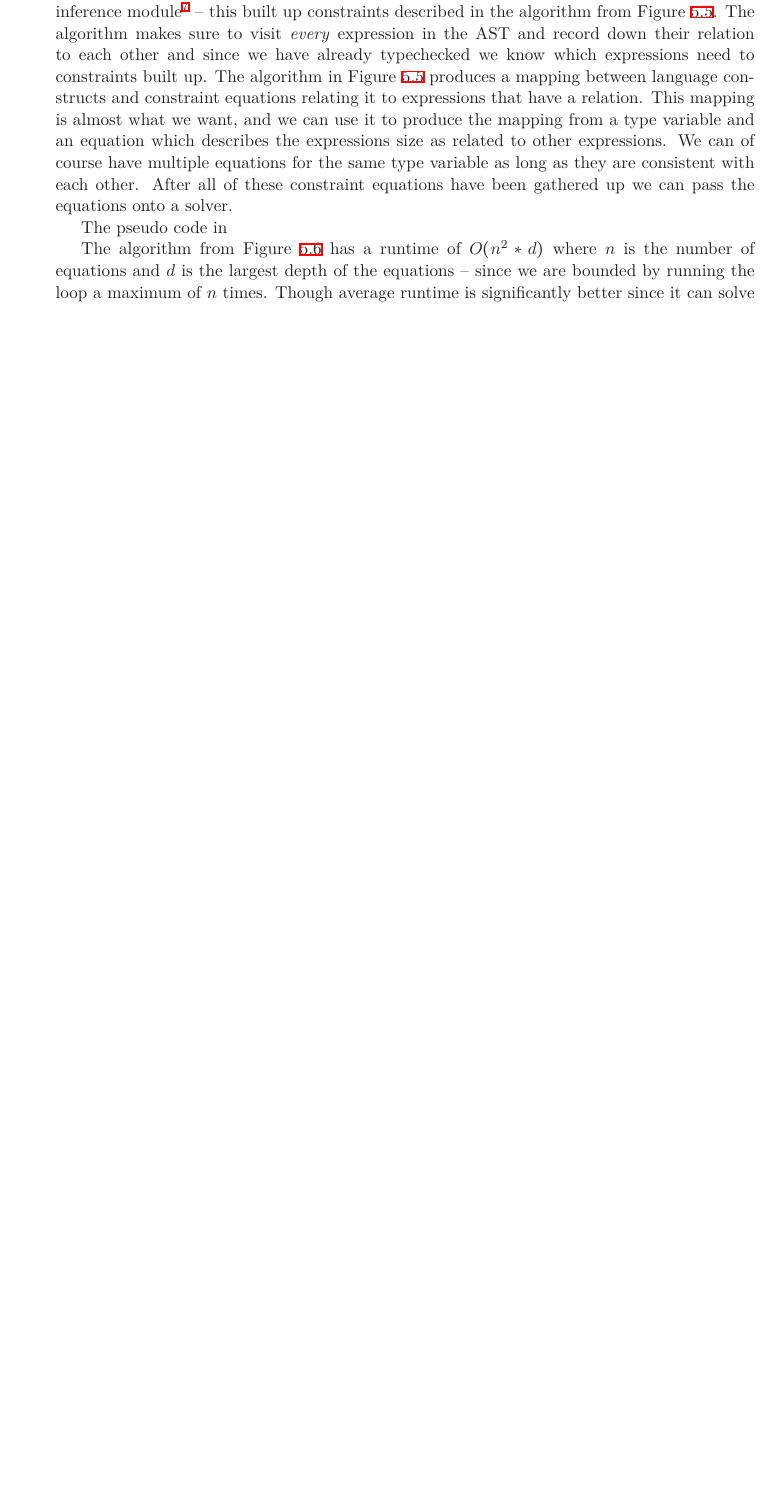
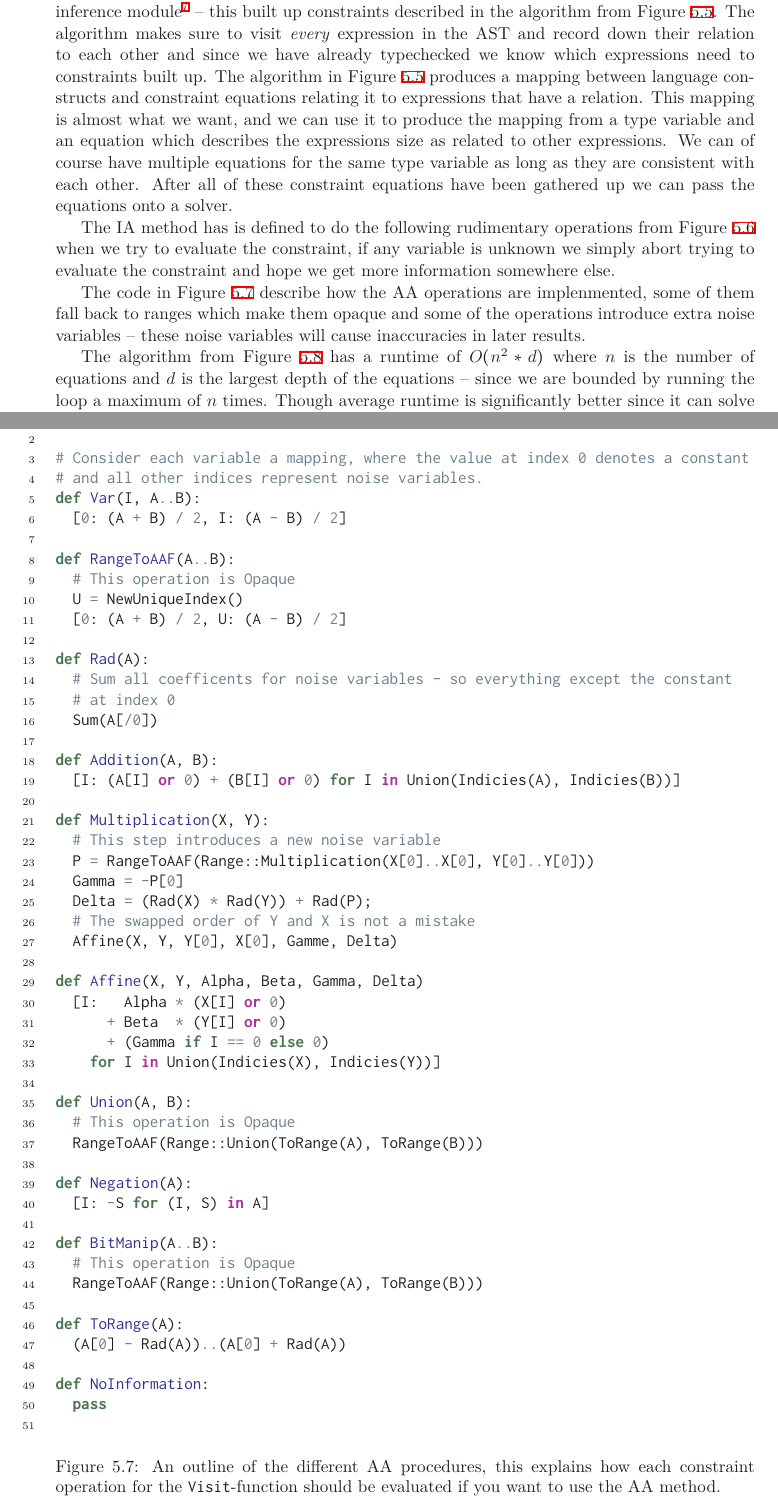
Before and after one commit to FredTheDino/thesis-spade-lang, a LaTeX thesis (documents/thesis.tex, which reads documents/results.tex): part of page 29 of 46 before the commit and two parts of pages 29 and 32 of 48 after it, the two joined at a grey line, cut so that both start at the same text, the shorter picture padded with empty space. Compiled offline with XeLaTeX; a LaTeX package or settings file that is missing is left out.

Commit message:
Add some information about the AA and IA operations

```diff
--- a/documents/results.tex
+++ b/documents/results.tex
@@ -228,4 +228,3 @@ def Visit(Construct):
 
 The idea for the implementation was to walk the entire AST a second time after typechecking had run and monomorphisation was completed -- each entity was given to the wordlength-inference module\cprotect\footnote{The wordlength-inference module was called \verb+spade-wordlength-inference+} -- this built up constraints described in the algorithm from Figure \ref{fig:AstWalker}. The algorithm makes sure to visit \textit{every} expression in the AST and record down their relation to each other and since we have already typechecked we know which expressions need to constraints built up. The algorithm in Figure \ref{fig:AstWalker} produces a mapping between language constructs and constraint equations relating it to expressions that have a relation. This mapping is almost what we want, and we can use it to produce the mapping from a type variable and an equation which describes the expressions size as related to other expressions. We can of course have multiple equations for the same type variable as long as they are consistent with each other. After all of these constraint equations have been gathered up we can pass the equations onto a solver.
 
-The pseudo code in
@@ -232,3 +262,67 @@ The pseudo code in
+\label{fig:IaInference}
+\end{figure}
+
+The IA method has is defined to do the following rudimentary operations from Figure \ref{fig:IaInference} when we try to evaluate the constraint, if any variable is unknown we simply abort trying to evaluate the constraint and hope we get more information somewhere else.
+
+\begin{figure}
+\begin{minted}[linenos]{python}
+# Definitions of the operations that are constructed by the Visit function
+
+# Consider each variable a mapping, where the value at index 0 denotes a constant
+# and all other indices represent noise variables.
+def Var(I, A..B):
+  [0: (A + B) / 2, I: (A - B) / 2]
+
+def RangeToAAF(A..B):
+  # This operation is Opaque
+  U = NewUniqueIndex()
+  [0: (A + B) / 2, U: (A - B) / 2]
+
+def Rad(A):
+  # Sum all coefficents for noise variables - so everything except the constant
+  # at index 0
+  Sum(A[/0])
+
+def Addition(A, B):
+  [I: (A[I] or 0) + (B[I] or 0) for I in Union(Indicies(A), Indicies(B))]
+
+def Multiplication(X, Y):
+  # This step introduces a new noise variable
+  P = RangeToAAF(Range::Multiplication(X[0]..X[0], Y[0]..Y[0]))
+  Gamma = -P[0]
+  Delta = (Rad(X) * Rad(Y)) + Rad(P);
+  # The swapped order of Y and X is not a mistake
+  Affine(X, Y, Y[0], X[0], Gamme, Delta)
+
+def Affine(X, Y, Alpha, Beta, Gamma, Delta)
+  [I:   Alpha * (X[I] or 0)
+      + Beta  * (Y[I] or 0)
+      + (Gamma if I == 0 else 0)
+    for I in Union(Indicies(X), Indicies(Y))]
+
+def Union(A, B):
+  # This operation is Opaque
+  RangeToAAF(Range::Union(ToRange(A), ToRange(B)))
+
+def Negation(A):
+  [I: -S for (I, S) in A]
+
+def BitManip(A..B):
+  # This operation is Opaque
+  RangeToAAF(Range::Union(ToRange(A), ToRange(B)))
+
+def ToRange(A):
+  (A[0] - Rad(A))..(A[0] + Rad(A))
+
+def NoInformation:
+  pass
+
+\end{minted}
+  \cprotect\caption{An outline of the different AA procedures, this explains how each constraint operation for the \verb+Visit+-function should be evaluated if you want to use the AA method.}
+\label{fig:AaInference}
+\end{figure}
+
+The code in Figure \ref{fig:AaInference} describe how the AA operations are implenmented, some of them fall back to ranges which make them opaque and some of the operations introduce extra noise variables -- these noise variables will cause inaccuracies in later results.
 
 \begin{figure}
 \begin{minted}[linenos]{python}
```
Also changed, not shown: documents/discussion.tex (+7 -5 lines), documents/results.tex (53 more changed lines).
